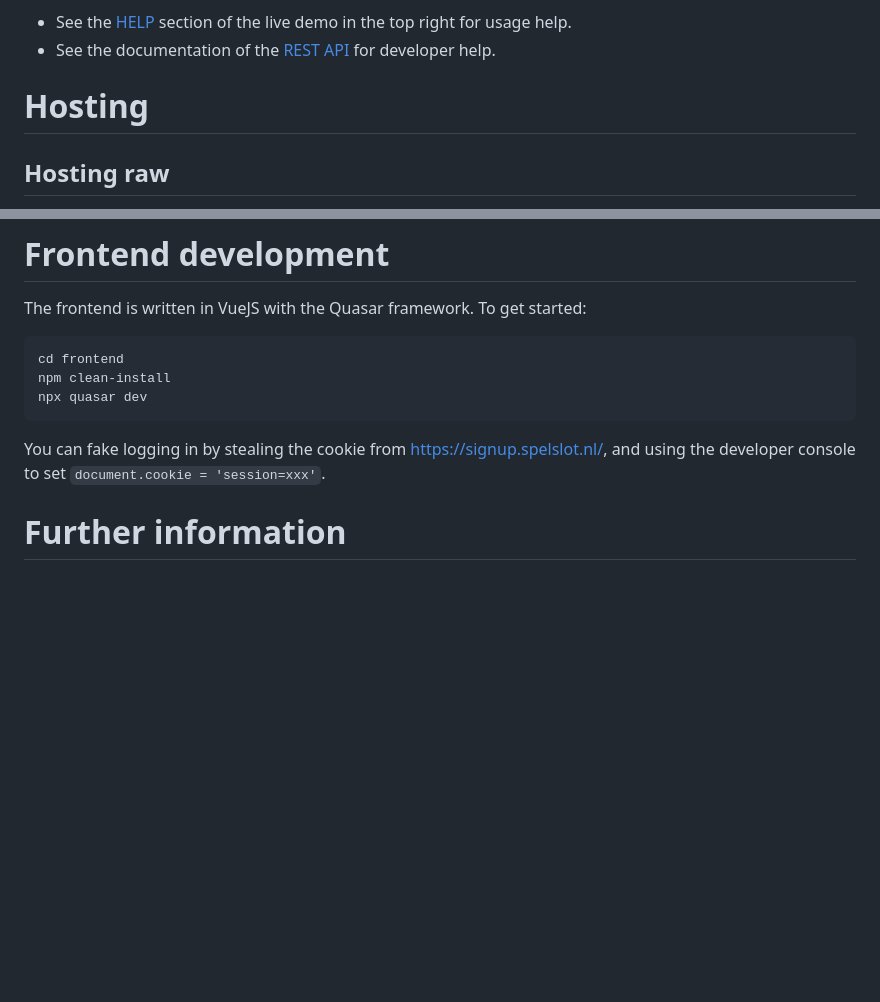
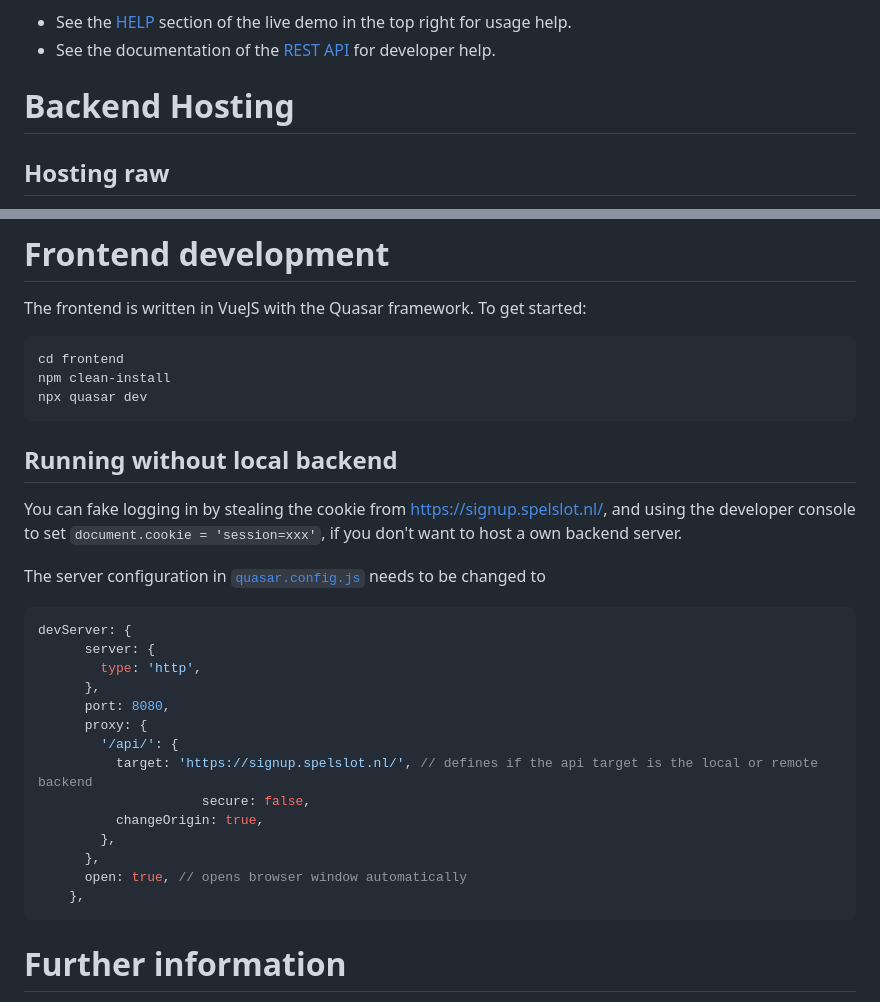
Before and after one commit to SpelSlot-IT/AdventureBoard, a Markdown page: README.md, 2 parts joined by grey strips. Rendered like a GitHub page; blank space fills up the shorter version.

````diff
--- a/README.md
+++ b/README.md
@@ -3,7 +3,7 @@ See http://shepherd-itsec.com/dnd/ for a live demoW
 - See the [HELP](http://shepherd-itsec.com/dnd/cgi-bin/app.cgi/help) section of the live demo in the top right for usage help.
 - See the documentation of the [REST API](http://shepherd-itsec.com/dnd/cgi-bin/app.cgi/openapi/docs) for developer help.
 
-# Hosting
+# Backend Hosting
 ## Hosting raw
 This method is recommended if you want to develop and locally test the app with minimal setup.
 1. Clone the repository.
@@ -52,8 +52,26 @@ npm clean-install
 npx quasar dev
 ```
 
-You can fake logging in by stealing the cookie from https://signup.spelslot.nl/, and using the developer console to set `document.cookie = 'session=xxx'`.
+## Running without local backend
+You can fake logging in by stealing the cookie from https://signup.spelslot.nl/, and using the developer console to set `document.cookie = 'session=xxx'`, if you don't want to host a own backend server.
 
+The server configuration in [`quasar.config.js`](frontend/quasar.config.js) needs to be changed to
+```js
+devServer: {
+      server: {
+        type: 'http',
+      },
+      port: 8080,
+      proxy: {
+        '/api/': {
+          target: 'https://signup.spelslot.nl/', // defines if the api target is the local or remote backend
+                     secure: false,
+          changeOrigin: true,
+        },
+      },
+      open: true, // opens browser window automatically
+    },
+```
 
 # Further information
 Trello: https://trello.com/b/uaEDW0Ks/adventure-board-spelslot
````
